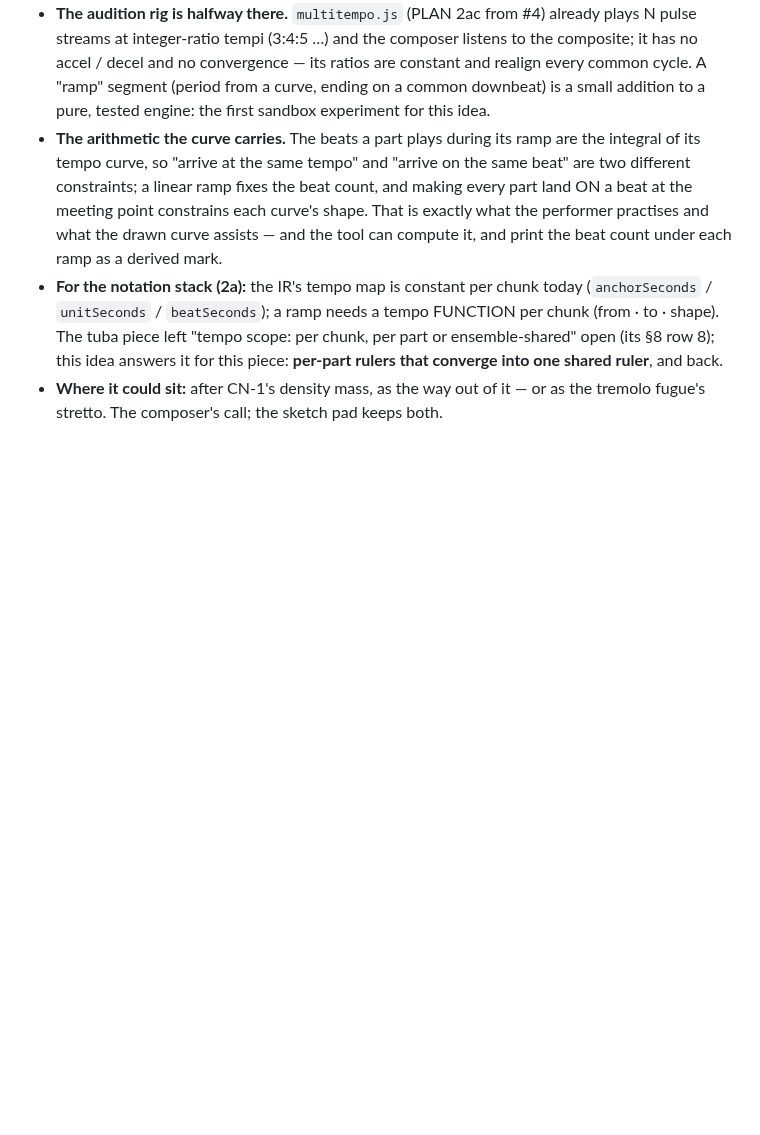
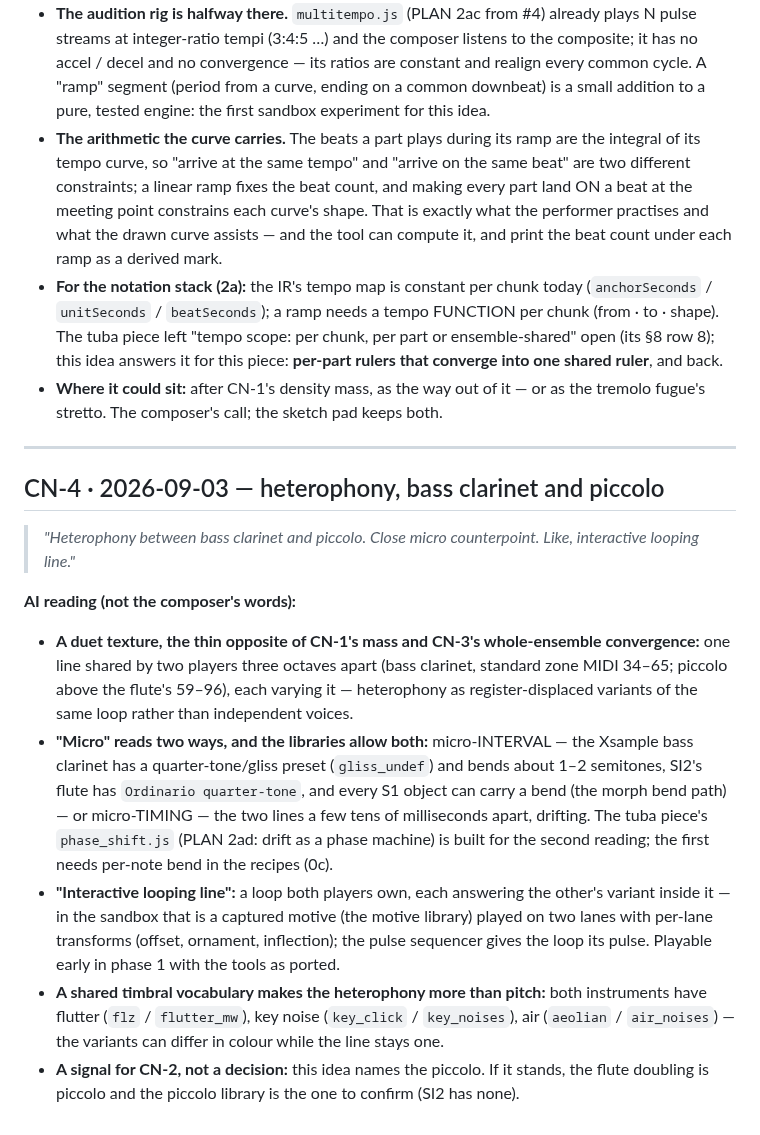
Before and after one commit to elosine/septet_2026, a Markdown page: docs/COMPOSITION_NOTES.md, the part around the change. GitHub-like rendering; blank space fills up the shorter version.

Commit message:
CN-4: heterophony between bass clarinet and piccolo — the composer's idea verbatim + the AI's reading (a signal for CN-2)
Co-Authored-By: Claude Fable 5.1 <noreply@anthropic.com>

```diff
--- a/docs/COMPOSITION_NOTES.md
+++ b/docs/COMPOSITION_NOTES.md
@@ -81,3 +81,32 @@ names a library to confirm.
   rulers that converge into one shared ruler**, and back.
 - **Where it could sit:** after CN-1's density mass, as the way out of it — or as the
   tremolo fugue's stretto. The composer's call; the sketch pad keeps both.
+
+---
+
+## CN-4 · 2026-09-03 — heterophony, bass clarinet and piccolo
+
+> *"Heterophony between bass clarinet and piccolo. Close micro counterpoint. Like, interactive
+> looping line."*
+
+**AI reading (not the composer's words):**
+
+- **A duet texture, the thin opposite of CN-1's mass and CN-3's whole-ensemble convergence:**
+  one line shared by two players three octaves apart (bass clarinet, standard zone MIDI 34–65;
+  piccolo above the flute's 59–96), each varying it — heterophony as register-displaced
+  variants of the same loop rather than independent voices.
+- **"Micro" reads two ways, and the libraries allow both:** micro-INTERVAL — the Xsample bass
+  clarinet has a quarter-tone/gliss preset (`gliss_undef`) and bends about 1–2 semitones, SI2's
+  flute has `Ordinario quarter-tone`, and every S1 object can carry a bend (the morph bend
+  path) — or micro-TIMING — the two lines a few tens of milliseconds apart, drifting. The tuba
+  piece's `phase_shift.js` (PLAN 2ad: drift as a phase machine) is built for the second
+  reading; the first needs per-note bend in the recipes (0c).
+- **"Interactive looping line":** a loop both players own, each answering the other's variant
+  inside it — in the sandbox that is a captured motive (the motive library) played on two
+  lanes with per-lane transforms (offset, ornament, inflection); the pulse sequencer gives the
+  loop its pulse. Playable early in phase 1 with the tools as ported.
+- **A shared timbral vocabulary makes the heterophony more than pitch:** both instruments have
+  flutter (`flz` / `flutter_mw`), key noise (`key_click` / `key_noises`), air (`aeolian` /
+  `air_noises`) — the variants can differ in colour while the line stays one.
+- **A signal for CN-2, not a decision:** this idea names the piccolo. If it stands, the flute
+  doubling is piccolo and the piccolo library is the one to confirm (SI2 has none).
```
